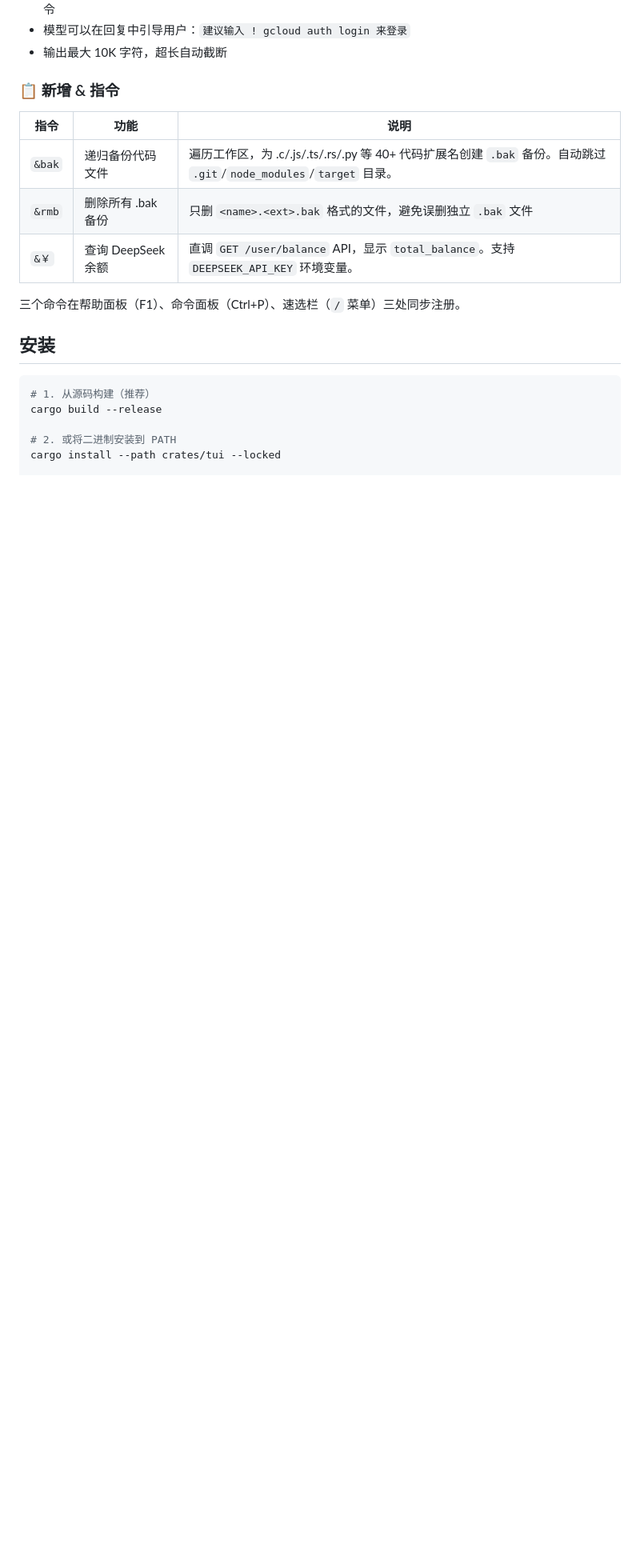
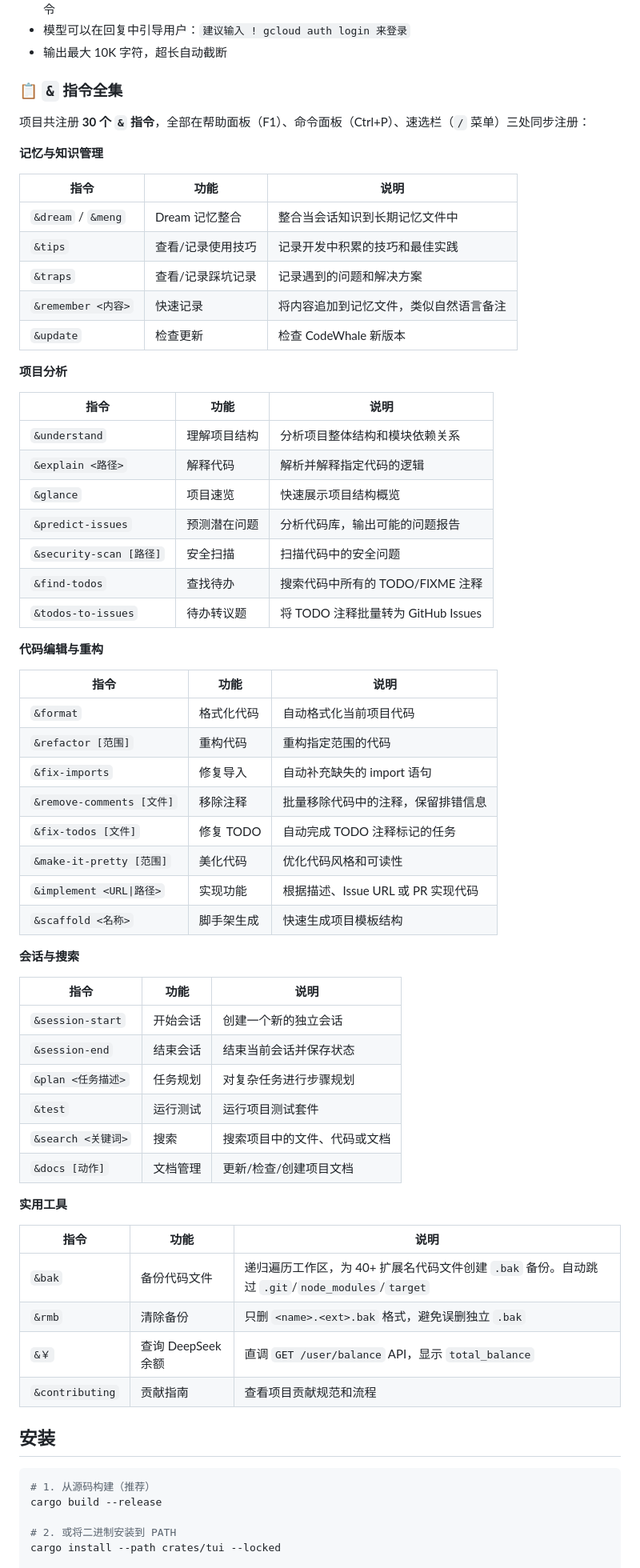
Before and after one commit to jrcjrcc/deepseek-nyamu, a Markdown page: README.md, the part around one of its changes. Shown at 80% size. GitHub-like rendering; blank space fills up the shorter version.

Commit message:
docs: & 指令全集 30 个完整列表

```diff
--- a/README.md
+++ b/README.md
@@ -711,15 +729,64 @@ const sanitized = DOMPurify.sanitize(svg);
 - 模型可以在回复中引导用户：`建议输入 ! gcloud auth login 来登录`
 - 输出最大 10K 字符，超长自动截断
 
-### 📋 新增 & 指令
+### 📋 `&` 指令全集
+
+项目共注册 **30 个 `&` 指令**，全部在帮助面板（F1）、命令面板（Ctrl+P）、速选栏（`/` 菜单）三处同步注册：
+
+**记忆与知识管理**
 
 | 指令 | 功能 | 说明 |
 |------|------|------|
-| `&bak` | 递归备份代码文件 | 遍历工作区，为 .c/.js/.ts/.rs/.py 等 40+ 代码扩展名创建 `.bak` 备份。自动跳过 `.git`/`node_modules`/`target` 目录。 |
-| `&rmb` | 删除所有 .bak 备份 | 只删 `<name>.<ext>.bak` 格式的文件，避免误删独立 `.bak` 文件 |
-| `&￥` | 查询 DeepSeek 余额 | 直调 `GET /user/balance` API，显示 `total_balance`。支持 `DEEPSEEK_API_KEY` 环境变量。 |
+| `&dream` / `&meng` | Dream 记忆整合 | 整合当会话知识到长期记忆文件中 |
+| `&tips` | 查看/记录使用技巧 | 记录开发中积累的技巧和最佳实践 |
+| `&traps` | 查看/记录踩坑记录 | 记录遇到的问题和解决方案 |
+| `&remember <内容>` | 快速记录 | 将内容追加到记忆文件，类似自然语言备注 |
+| `&update` | 检查更新 | 检查 CodeWhale 新版本 |
 
-三个命令在帮助面板（F1）、命令面板（Ctrl+P）、速选栏（`/` 菜单）三处同步注册。
+**项目分析**
+
+| 指令 | 功能 | 说明 |
+|------|------|------|
+| `&understand` | 理解项目结构 | 分析项目整体结构和模块依赖关系 |
+| `&explain <路径>` | 解释代码 | 解析并解释指定代码的逻辑 |
+| `&glance` | 项目速览 | 快速展示项目结构概览 |
+| `&predict-issues` | 预测潜在问题 | 分析代码库，输出可能的问题报告 |
+| `&security-scan [路径]` | 安全扫描 | 扫描代码中的安全问题 |
+| `&find-todos` | 查找待办 | 搜索代码中所有的 TODO/FIXME 注释 |
+| `&todos-to-issues` | 待办转议题 | 将 TODO 注释批量转为 GitHub Issues |
+
+**代码编辑与重构**
+
+| 指令 | 功能 | 说明 |
+|------|------|------|
+| `&format` | 格式化代码 | 自动格式化当前项目代码 |
+| `&refactor [范围]` | 重构代码 | 重构指定范围的代码 |
+| `&fix-imports` | 修复导入 | 自动补充缺失的 import 语句 |
+| `&remove-comments [文件]` | 移除注释 | 批量移除代码中的注释，保留排错信息 |
+| `&fix-todos [文件]` | 修复 TODO | 自动完成 TODO 注释标记的任务 |
+| `&make-it-pretty [范围]` | 美化代码 | 优化代码风格和可读性 |
+| `&implement <URL\|路径>` | 实现功能 | 根据描述、Issue URL 或 PR 实现代码 |
+| `&scaffold <名称>` | 脚手架生成 | 快速生成项目模板结构 |
+
+**会话与搜索**
+
+| 指令 | 功能 | 说明 |
+|------|------|------|
+| `&session-start` | 开始会话 | 创建一个新的独立会话 |
+| `&session-end` | 结束会话 | 结束当前会话并保存状态 |
+| `&plan <任务描述>` | 任务规划 | 对复杂任务进行步骤规划 |
+| `&test` | 运行测试 | 运行项目测试套件 |
+| `&search <关键词>` | 搜索 | 搜索项目中的文件、代码或文档 |
+| `&docs [动作]` | 文档管理 | 更新/检查/创建项目文档 |
+
+**实用工具**
+
+| 指令 | 功能 | 说明 |
+|------|------|------|
+| `&bak` | 备份代码文件 | 递归遍历工作区，为 40+ 扩展名代码文件创建 `.bak` 备份。自动跳过 `.git`/`node_modules`/`target` |
+| `&rmb` | 清除备份 | 只删 `<name>.<ext>.bak` 格式，避免误删独立 `.bak` |
+| `&￥` | 查询 DeepSeek 余额 | 直调 `GET /user/balance` API，显示 `total_balance` |
+| `&contributing` | 贡献指南 | 查看项目贡献规范和流程 |
 
 ## 安装
 
```
Also changed, not shown: other parts of README.md (+32 -14 lines).
